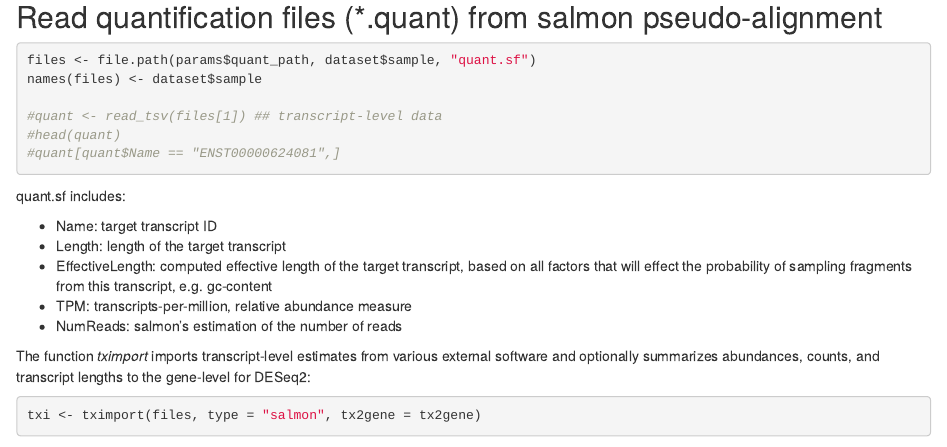
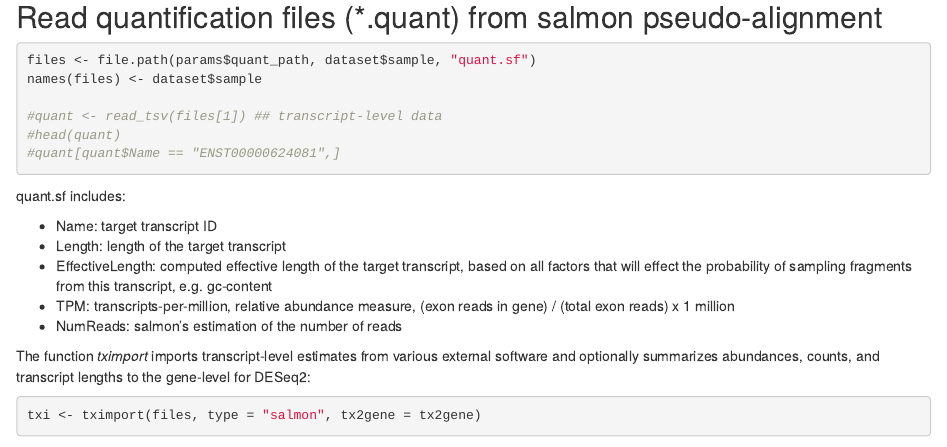
Before and after one commit to santorsola-teaching/class-lab-adv-omics, an R Markdown document (L17_rnaseq_DEA_reporting/reporting_template/report_DEA_gcp.Rmd): the page in a window 1100 px wide, from 2420 px down. Rendered offline with R 4.5, knitr and Pandoc, with nearby package versions; some code elsewhere in the file could not run offline.

Commit message:
added theory details

```diff
--- a/L17_rnaseq_DEA_reporting/reporting_template/report_DEA_gcp.Rmd
+++ b/L17_rnaseq_DEA_reporting/reporting_template/report_DEA_gcp.Rmd
@@ -112,7 +112,7 @@ quant.sf includes:
 - Name: target transcript ID
 - Length: length of the target transcript
 - EffectiveLength: computed effective length of the target transcript, based on all factors that will effect the probability of sampling fragments from this transcript, e.g. gc-content
-- TPM: transcripts-per-million, relative abundance measure
+- TPM: transcripts-per-million, relative abundance measure, (exon reads in gene) / (total exon reads) x 1 million
 - NumReads: salmon’s estimation of the number of reads
 
 
```
Also changed, not shown: 1 other file.
